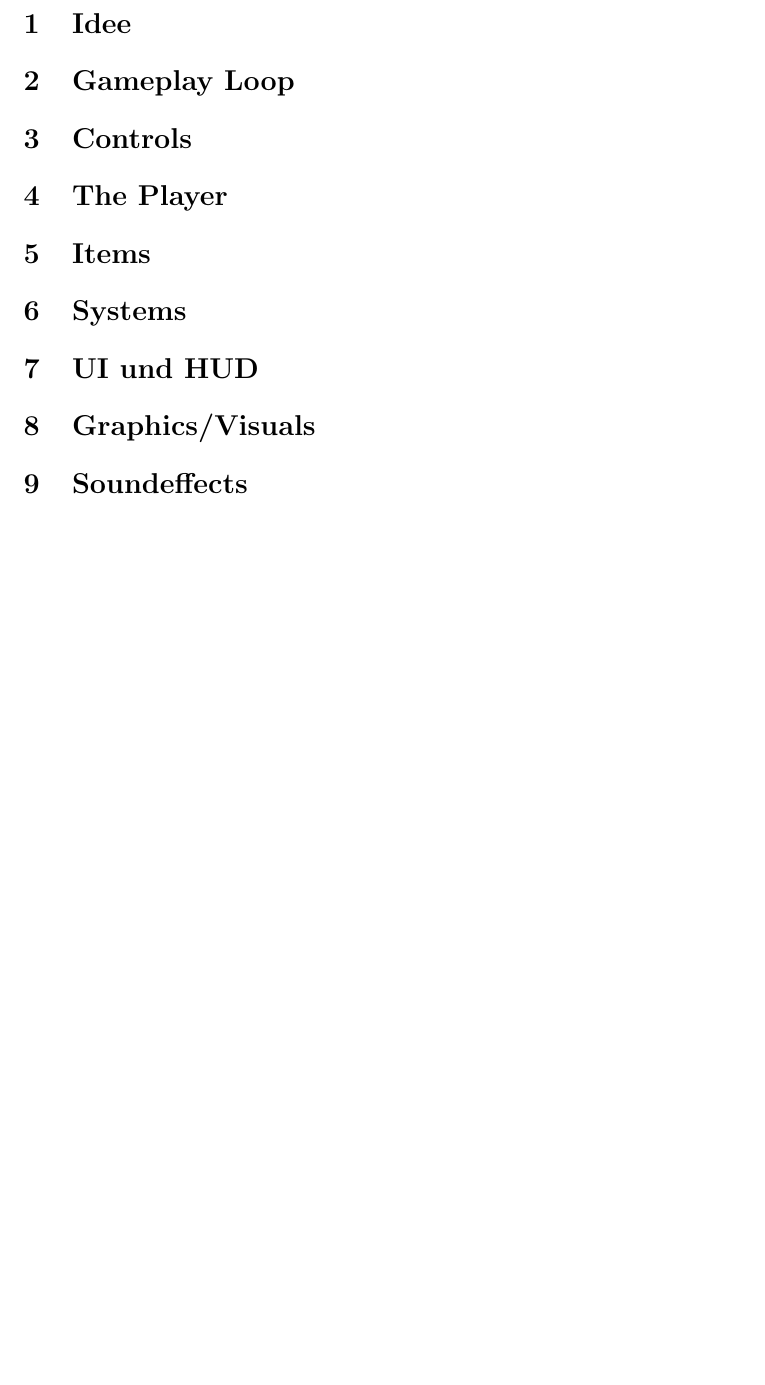
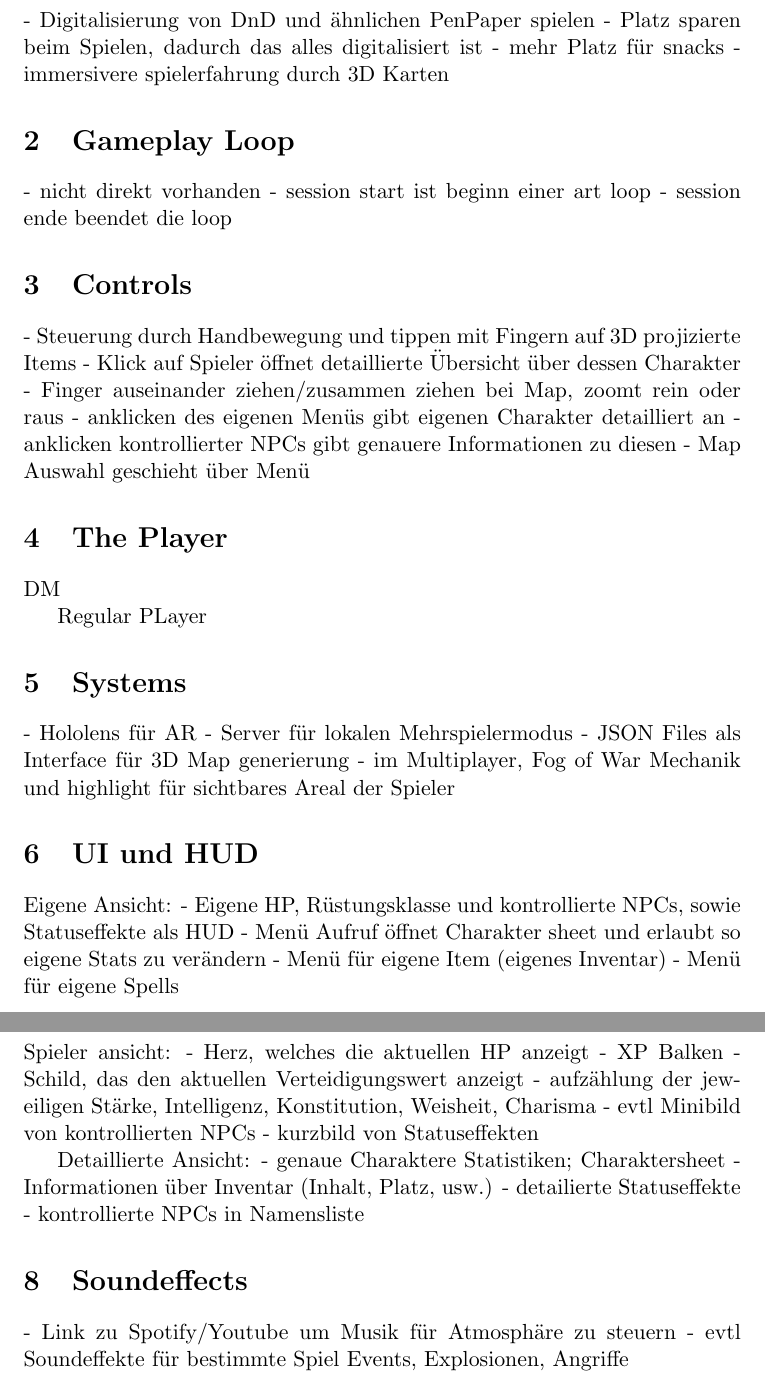
Before and after one commit to Sc1p1o/PenAndPapARGDD, a LaTeX document (src/main.tex): part of page 3 of 3 before the commit and two parts of pages 3 and 4 of 4 after it, the two joined at a grey line, cut at the place of the change, the shorter picture padded with empty space. Compiled offline with pdfLaTeX.

Commit message:
added keypoints for GDD topics

```diff
--- a/src/main.tex
+++ b/src/main.tex
@@ -23,21 +23,61 @@
     \newpage
 
     \section{Idee}
+    - Digitalisierung von DnD und ähnlichen Pen&Paper spielen
+    - Platz sparen beim Spielen, dadurch das alles digitalisiert ist
+    - mehr Platz für snacks
+    - immersivere spielerfahrung durch 3D Karten
 
     \section{Gameplay Loop}
+    - nicht direkt vorhanden
+    - session start ist beginn einer art loop
+    - session ende beendet die loop
 
     \section{Controls}
+    - Steuerung durch Handbewegung und tippen mit Fingern auf 3D projizierte Items
+    - Klick auf Spieler öffnet detaillierte Übersicht über dessen Charakter
+    - Finger auseinander ziehen/zusammen ziehen bei Map, zoomt rein oder raus
+    - anklicken des eigenen Menüs gibt eigenen Charakter detailliert an
+    - anklicken kontrollierter NPCs gibt genauere Informationen zu diesen
+    - Map Auswahl geschieht über Menü
 
     \section{The Player}
+    DM
 
-    \section{Items}
+
+    Regular PLayer
+
 
     \section{Systems}
+    - Hololens für AR
+    - Server für lokalen Mehrspielermodus
+    - JSON Files als Interface für 3D Map generierung
+    - im Multiplayer, Fog of War Mechanik und highlight für sichtbares Areal der Spieler
 
     \section{UI und HUD}
+    Eigene Ansicht:
+    - Eigene HP, Rüstungsklasse und kontrollierte NPCs, sowie Statuseffekte als HUD
+    - Menü Aufruf öffnet Charakter sheet und erlaubt so eigene Stats zu verändern
+    - Menü für eigene Item (eigenes Inventar)
+    - Menü für eigene Spells
 
     \section{Graphics/Visuals}
+    Spieler ansicht:
+    - Herz, welches die aktuellen HP anzeigt
+    - XP Balken
+    - Schild, das den aktuellen Verteidigungswert anzeigt
+    - aufzählung der jeweiligen Stärke, Intelligenz, Konstitution, Weisheit, Charisma
+    - evtl Minibild von kontrollierten NPCs
+    - kurzbild von Statuseffekten
+
+    Detaillierte Ansicht:
+    - genaue Charaktere Statistiken; Charaktersheet
+    - Informationen über Inventar (Inhalt, Platz, usw.)
+    - detailierte Statuseffekte
+    - kontrollierte NPCs in Namensliste
 
     \section{Soundeffects}
+    - Link zu Spotify/Youtube um Musik für Atmosphäre zu steuern
+    - evtl Soundeffekte für bestimmte Spiel Events, Explosionen, Angriffe
 
 \end{document}
```
